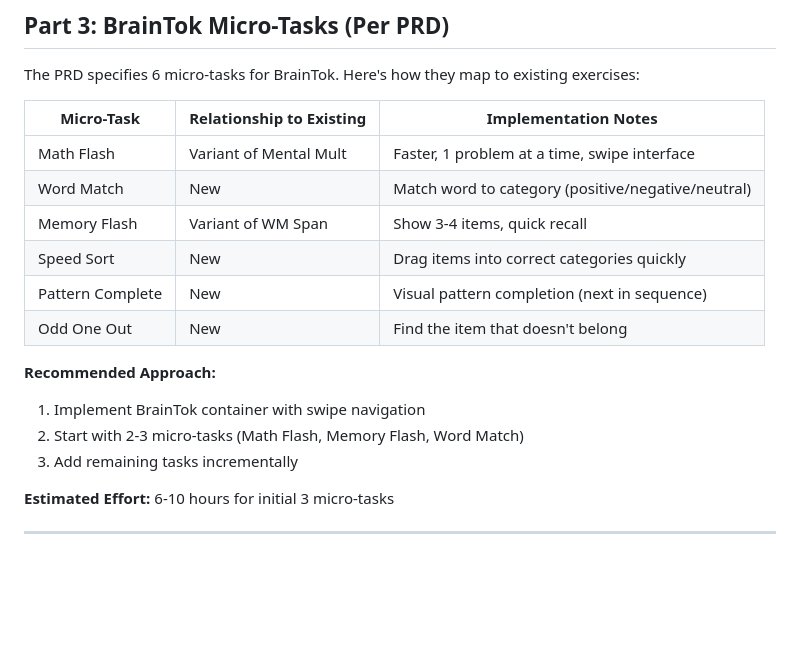
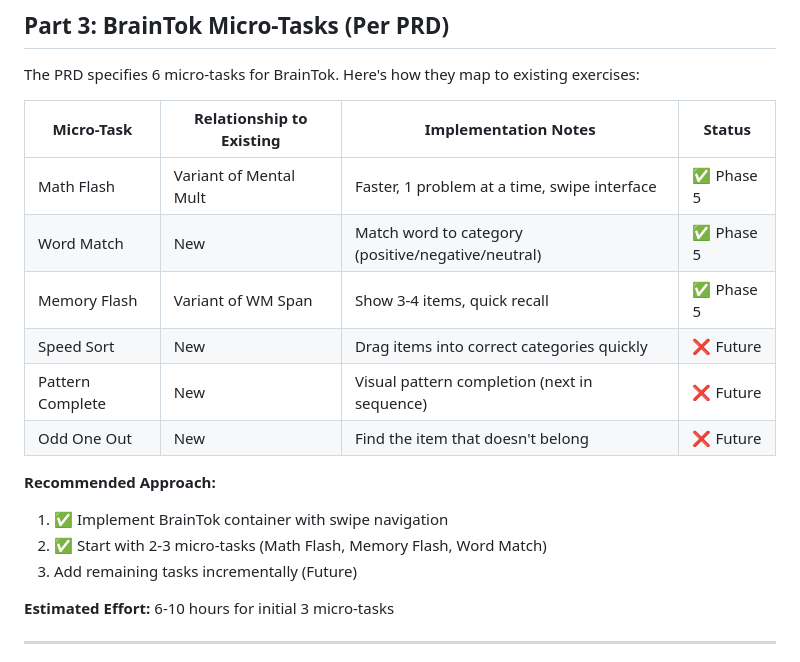
Before and after one commit to kingpinzs/working_memory_training_app, a Markdown page: docs/EXERCISES_PLAN.md, the part around the change. GitHub-like rendering; blank space fills up the shorter version.

Commit message:
docs: Add status to BrainTok micro-tasks table
- Mark Math Flash, Word Match, Memory Flash as complete (Phase 5)
- Mark Speed Sort, Pattern Complete, Odd One Out as future
- Update recommended approach with completion status

🤖 Generated with [Claude Code](https://claude.com/claude-code)

Co-Authored-By: Claude Opus 4.5 <noreply@anthropic.com>

```diff
--- a/docs/EXERCISES_PLAN.md
+++ b/docs/EXERCISES_PLAN.md
@@ -253,19 +253,19 @@ function decideNFromHistory(sessions) {
 
 The PRD specifies 6 micro-tasks for BrainTok. Here's how they map to existing exercises:
 
-| Micro-Task | Relationship to Existing | Implementation Notes |
-|------------|-------------------------|---------------------|
-| Math Flash | Variant of Mental Mult | Faster, 1 problem at a time, swipe interface |
-| Word Match | New | Match word to category (positive/negative/neutral) |
-| Memory Flash | Variant of WM Span | Show 3-4 items, quick recall |
-| Speed Sort | New | Drag items into correct categories quickly |
-| Pattern Complete | New | Visual pattern completion (next in sequence) |
-| Odd One Out | New | Find the item that doesn't belong |
+| Micro-Task | Relationship to Existing | Implementation Notes | Status |
+|------------|-------------------------|---------------------|--------|
+| Math Flash | Variant of Mental Mult | Faster, 1 problem at a time, swipe interface | ✅ Phase 5 |
+| Word Match | New | Match word to category (positive/negative/neutral) | ✅ Phase 5 |
+| Memory Flash | Variant of WM Span | Show 3-4 items, quick recall | ✅ Phase 5 |
+| Speed Sort | New | Drag items into correct categories quickly | ❌ Future |
+| Pattern Complete | New | Visual pattern completion (next in sequence) | ❌ Future |
+| Odd One Out | New | Find the item that doesn't belong | ❌ Future |
 
 **Recommended Approach:**
-1. Implement BrainTok container with swipe navigation
-2. Start with 2-3 micro-tasks (Math Flash, Memory Flash, Word Match)
-3. Add remaining tasks incrementally
+1. ✅ Implement BrainTok container with swipe navigation
+2. ✅ Start with 2-3 micro-tasks (Math Flash, Memory Flash, Word Match)
+3. Add remaining tasks incrementally (Future)
 
 **Estimated Effort:** 6-10 hours for initial 3 micro-tasks
 
```
